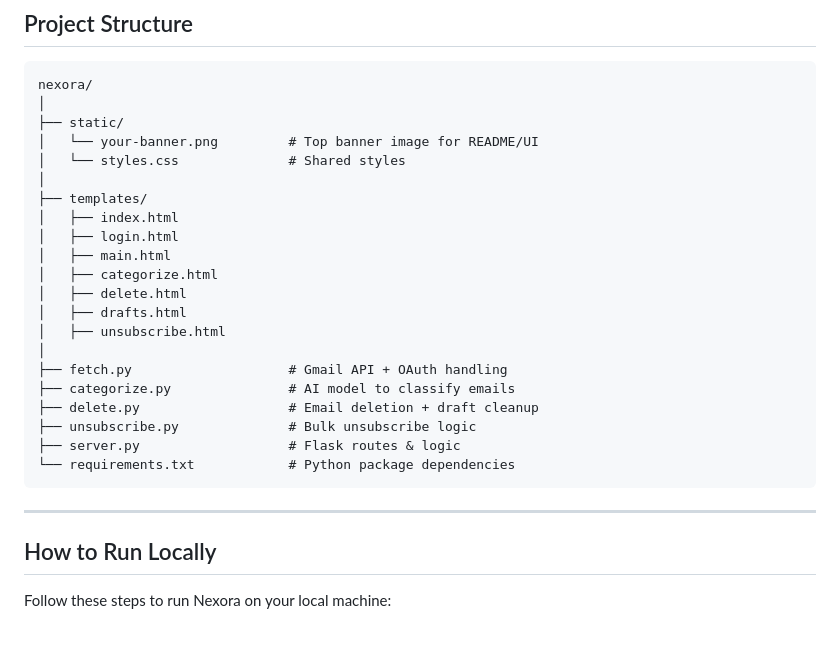
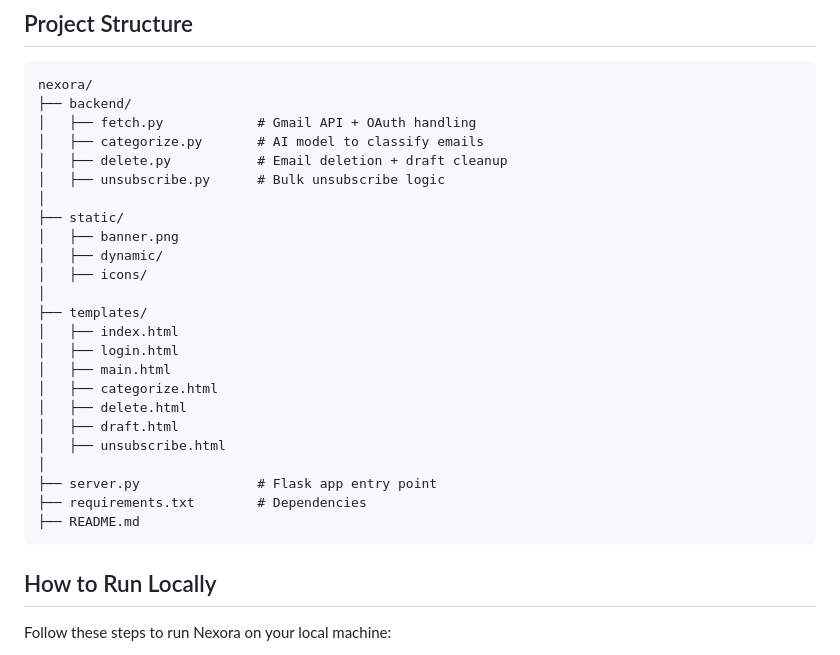
Before and after one commit to Disha714/Nexora, a Markdown page: README.md, the part around the change. GitHub-like rendering.

````diff
--- a/README.md
+++ b/README.md
@@ -67,10 +67,16 @@
 
 ```
 nexora/
+├── backend/
+│   ├── fetch.py            # Gmail API + OAuth handling
+│   ├── categorize.py       # AI model to classify emails
+│   ├── delete.py           # Email deletion + draft cleanup
+│   ├── unsubscribe.py      # Bulk unsubscribe logic
 │
 ├── static/
-│   └── your-banner.png         # Top banner image for README/UI
-│   └── styles.css              # Shared styles
+│   ├── banner.png
+│   ├── dynamic/
+│   ├── icons/
 │
 ├── templates/
 │   ├── index.html
@@ -78,18 +84,14 @@ nexora/
 │   ├── main.html
 │   ├── categorize.html
 │   ├── delete.html
-│   ├── drafts.html
+│   ├── draft.html
 │   ├── unsubscribe.html
 │
-├── fetch.py                    # Gmail API + OAuth handling
-├── categorize.py               # AI model to classify emails
-├── delete.py                   # Email deletion + draft cleanup
-├── unsubscribe.py              # Bulk unsubscribe logic
-├── server.py                   # Flask routes & logic
-└── requirements.txt            # Python package dependencies
+├── server.py               # Flask app entry point
+├── requirements.txt        # Dependencies
+├── README.md
 ```
 
----
 
 ## How to Run Locally
 
````
